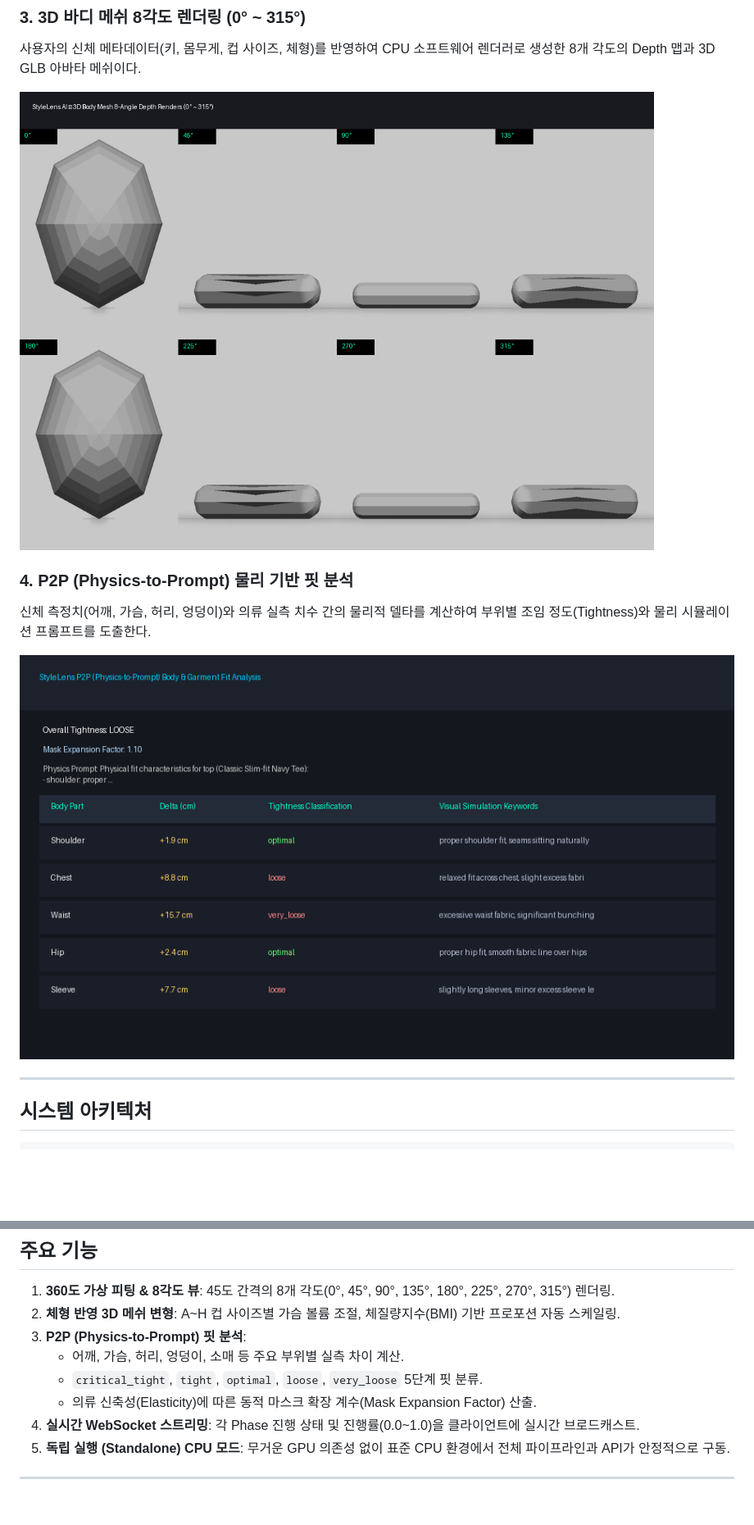
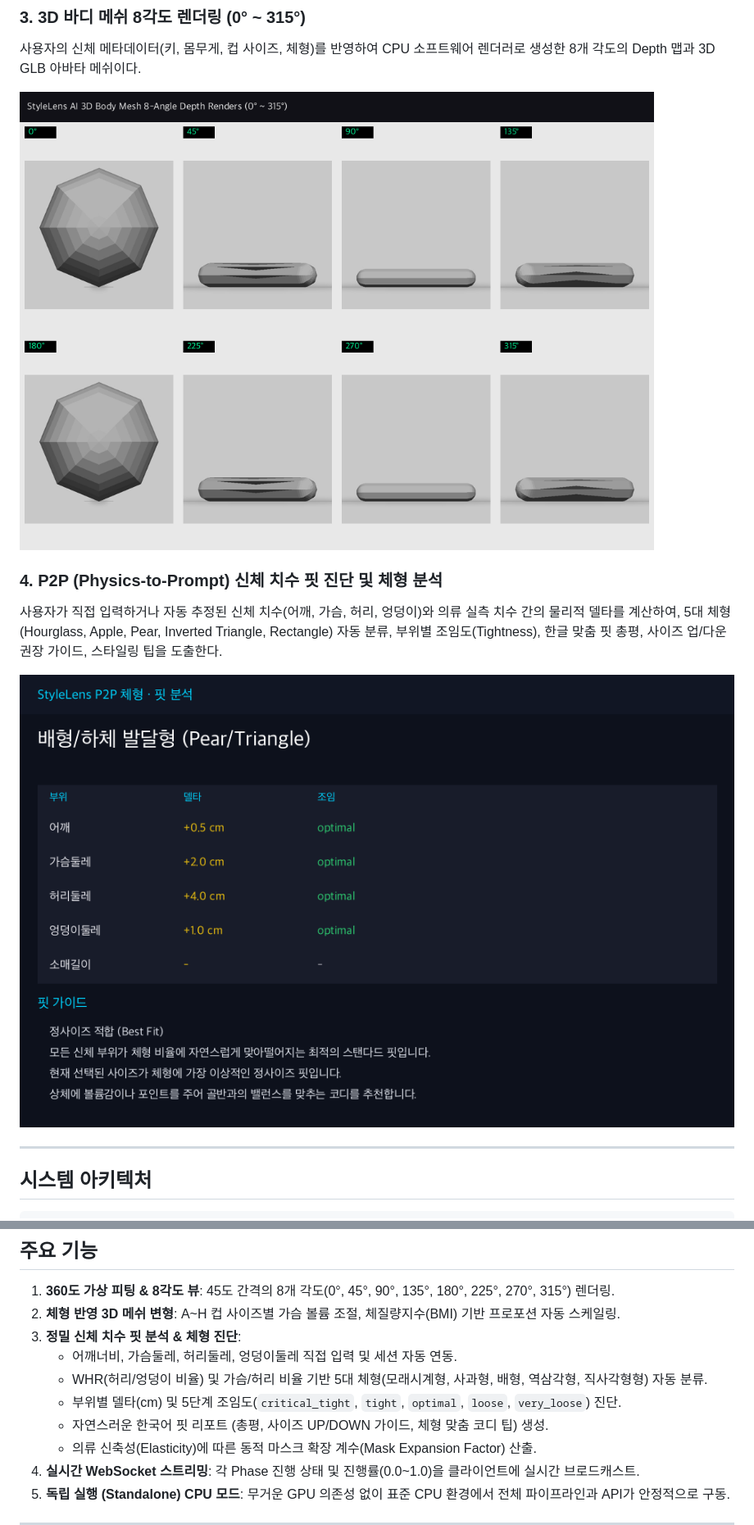
Before and after one commit to StyleLens/AI_FastAPI, a Markdown page: README.md, 2 parts joined by grey strips. Shown at 82% size. Drawn GitHub-style; pictures changed too: docs/images/avatar_3d_mesh_render.png, docs/images/p2p_fit_analysis.png; blank space fills up the shorter version.

```diff
--- a/README.md
+++ b/README.md
@@ -22,8 +22,8 @@ Swagger UI를 통해 모든 엔드포인트의 입출력 스펙과 실시간 테
 
 ![3D Body Mesh 8-Angle Renders](docs/images/avatar_3d_mesh_render.png)
 
-### 4. P2P (Physics-to-Prompt) 물리 기반 핏 분석
-신체 측정치(어깨, 가슴, 허리, 엉덩이)와 의류 실측 치수 간의 물리적 델타를 계산하여 부위별 조임 정도(Tightness)와 물리 시뮬레이션 프롬프트를 도출한다.
+### 4. P2P (Physics-to-Prompt) 신체 치수 핏 진단 및 체형 분석
+사용자가 직접 입력하거나 자동 추정된 신체 치수(어깨, 가슴, 허리, 엉덩이)와 의류 실측 치수 간의 물리적 델타를 계산하여, 5대 체형(Hourglass, Apple, Pear, Inverted Triangle, Rectangle) 자동 분류, 부위별 조임도(Tightness), 한글 맞춤 핏 총평, 사이즈 업/다운 권장 가이드, 스타일링 팁을 도출한다.
 
 ![P2P Fit Analysis](docs/images/p2p_fit_analysis.png)
 
@@ -78,9 +78,11 @@ graph TD
 
 1. **360도 가상 피팅 & 8각도 뷰**: 45도 간격의 8개 각도(0°, 45°, 90°, 135°, 180°, 225°, 270°, 315°) 렌더링.
 2. **체형 반영 3D 메쉬 변형**: A~H 컵 사이즈별 가슴 볼륨 조절, 체질량지수(BMI) 기반 프로포션 자동 스케일링.
-3. **P2P (Physics-to-Prompt) 핏 분석**:
-   - 어깨, 가슴, 허리, 엉덩이, 소매 등 주요 부위별 실측 차이 계산.
-   - `critical_tight`, `tight`, `optimal`, `loose`, `very_loose` 5단계 핏 분류.
+3. **정밀 신체 치수 핏 분석 & 체형 진단**:
+   - 어깨너비, 가슴둘레, 허리둘레, 엉덩이둘레 직접 입력 및 세션 자동 연동.
+   - WHR(허리/엉덩이 비율) 및 가슴/허리 비율 기반 5대 체형(모래시계형, 사과형, 배형, 역삼각형, 직사각형형) 자동 분류.
+   - 부위별 델타(cm) 및 5단계 조임도(`critical_tight`, `tight`, `optimal`, `loose`, `very_loose`) 진단.
+   - 자연스러운 한국어 핏 리포트 (총평, 사이즈 UP/DOWN 가이드, 체형 맞춤 코디 팁) 생성.
    - 의류 신축성(Elasticity)에 따른 동적 마스크 확장 계수(Mask Expansion Factor) 산출.
 4. **실시간 WebSocket 스트리밍**: 각 Phase 진행 상태 및 진행률(0.0~1.0)을 클라이언트에 실시간 브로드캐스트.
 5. **독립 실행 (Standalone) CPU 모드**: 무거운 GPU 의존성 없이 표준 CPU 환경에서 전체 파이프라인과 API가 안정적으로 구동.
```
Also changed, not shown: other parts of README.md (+1 -1 lines), docs/images/test_console_ui.png, 9 other files.
